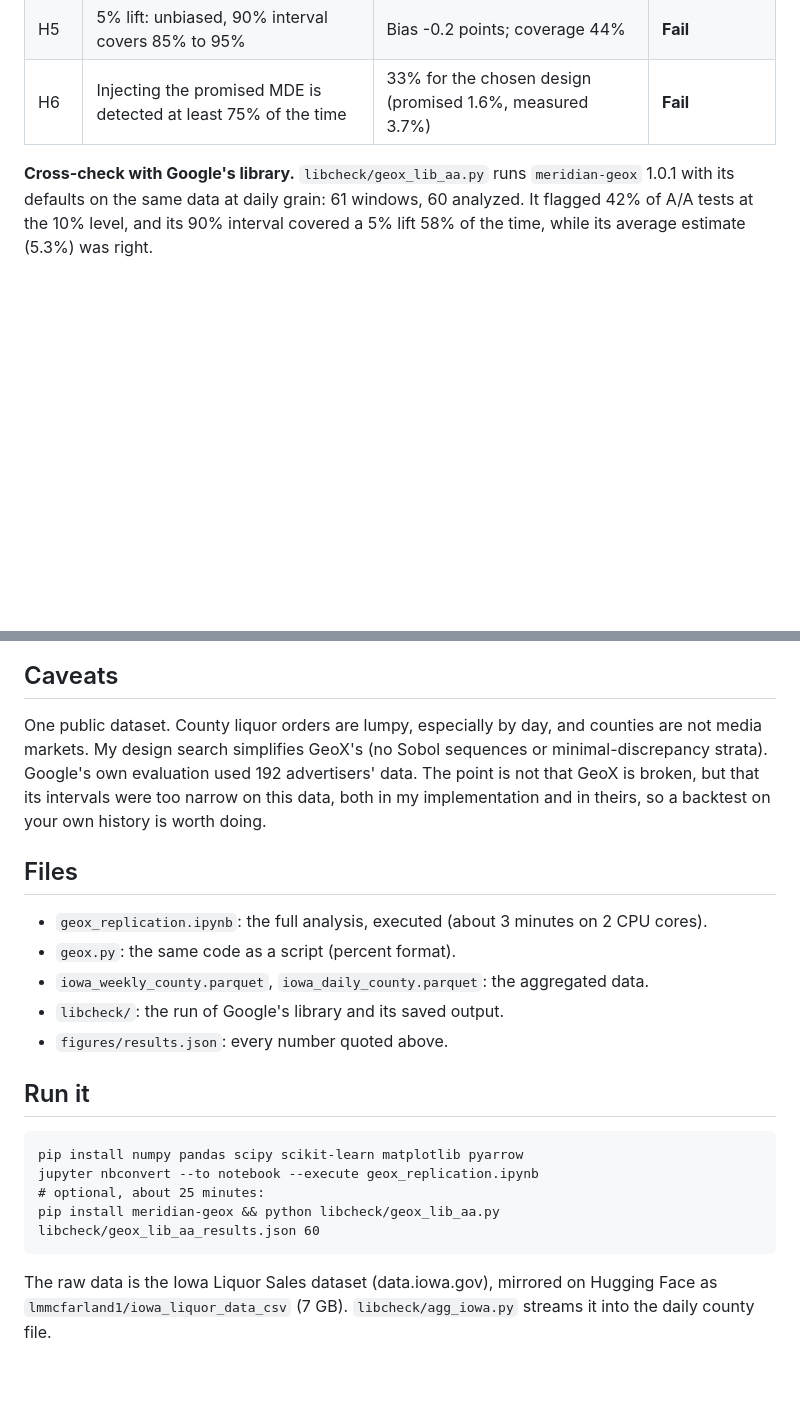
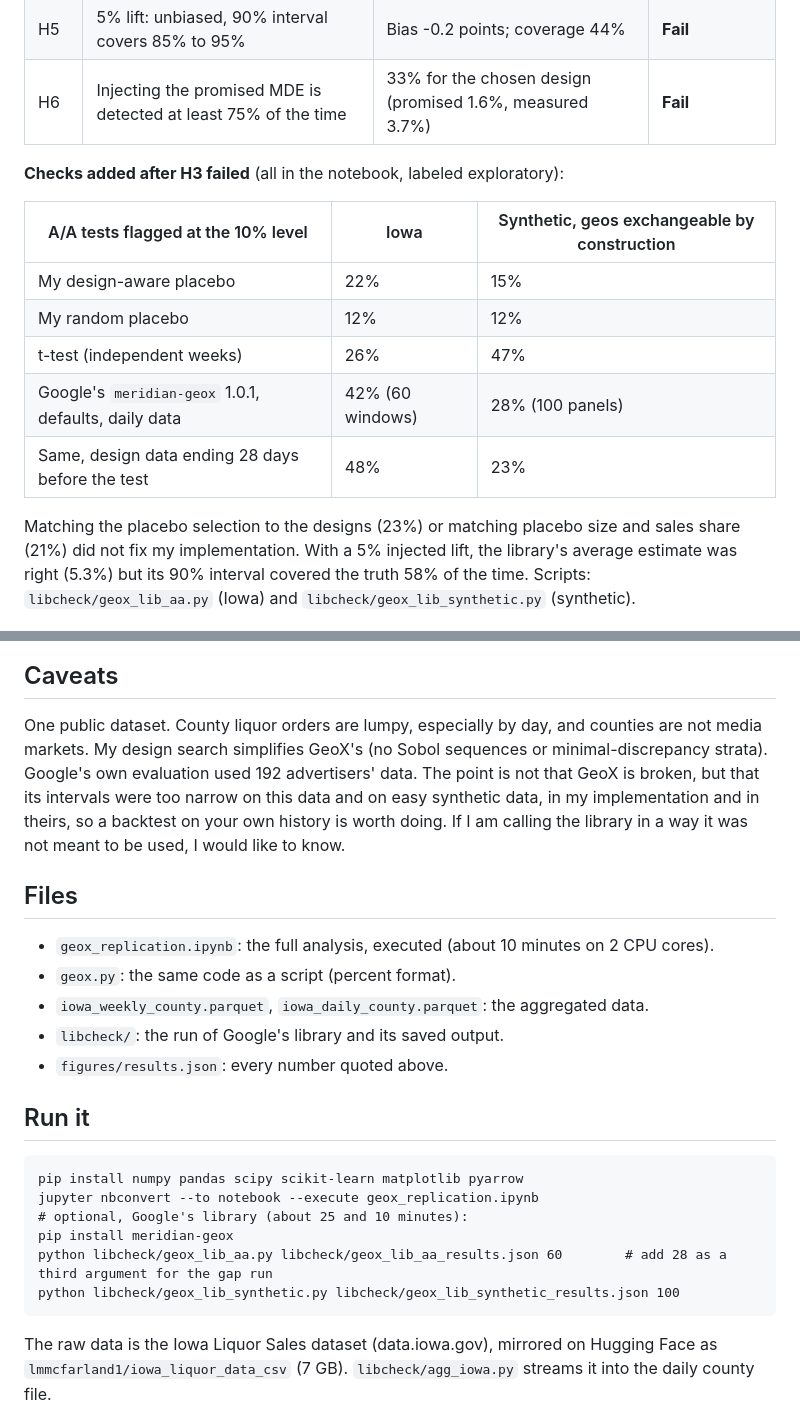
Before and after one commit to ZFayFay/geox-replication, a Markdown page: README.md, 2 parts joined by grey strips. Drawn GitHub-style; blank space fills up the shorter version.

Commit message:
Robustness checks, scorecard, revised write-up
Co-Authored-By: Claude Opus 5.5 <noreply@anthropic.com>
Claude-Session: https://claude.ai/code/session_01Wbjt2Q8rNLmbdQUsrvNaRK

````diff
--- a/README.md
+++ b/README.md
@@ -18,18 +18,28 @@ The hypotheses and pass/fail rules were committed before any analysis. See [PRER
 | H5 | 5% lift: unbiased, 90% interval covers 85% to 95% | Bias -0.2 points; coverage 44% | **Fail** |
 | H6 | Injecting the promised MDE is detected at least 75% of the time | 33% for the chosen design (promised 1.6%, measured 3.7%) | **Fail** |
 
-**Cross-check with Google's library.** `libcheck/geox_lib_aa.py` runs `meridian-geox` 1.0.1 with its defaults on the same data at daily grain: 61 windows, 60 analyzed. It flagged 42% of A/A tests at the 10% level, and its 90% interval covered a 5% lift 58% of the time, while its average estimate (5.3%) was right.
+**Checks added after H3 failed** (all in the notebook, labeled exploratory):
+
+| A/A tests flagged at the 10% level | Iowa | Synthetic, geos exchangeable by construction |
+|---|---|---|
+| My design-aware placebo | 22% | 15% |
+| My random placebo | 12% | 12% |
+| t-test (independent weeks) | 26% | 47% |
+| Google's `meridian-geox` 1.0.1, defaults, daily data | 42% (60 windows) | 28% (100 panels) |
+| Same, design data ending 28 days before the test | 48% | 23% |
+
+Matching the placebo selection to the designs (23%) or matching placebo size and sales share (21%) did not fix my implementation. With a 5% injected lift, the library's average estimate was right (5.3%) but its 90% interval covered the truth 58% of the time. Scripts: `libcheck/geox_lib_aa.py` (Iowa) and `libcheck/geox_lib_synthetic.py` (synthetic).
 
 ![False positives](figures/fig1_false_positives.png)
 ![MDE promise](figures/fig3_mde_promise.png)
 
 ## Caveats
 
-One public dataset. County liquor orders are lumpy, especially by day, and counties are not media markets. My design search simplifies GeoX's (no Sobol sequences or minimal-discrepancy strata). Google's own evaluation used 192 advertisers' data. The point is not that GeoX is broken, but that its intervals were too narrow on this data, both in my implementation and in theirs, so a backtest on your own history is worth doing.
+One public dataset. County liquor orders are lumpy, especially by day, and counties are not media markets. My design search simplifies GeoX's (no Sobol sequences or minimal-discrepancy strata). Google's own evaluation used 192 advertisers' data. The point is not that GeoX is broken, but that its intervals were too narrow on this data and on easy synthetic data, in my implementation and in theirs, so a backtest on your own history is worth doing. If I am calling the library in a way it was not meant to be used, I would like to know.
 
 ## Files
 
-- `geox_replication.ipynb`: the full analysis, executed (about 3 minutes on 2 CPU cores).
+- `geox_replication.ipynb`: the full analysis, executed (about 10 minutes on 2 CPU cores).
 - `geox.py`: the same code as a script (percent format).
 - `iowa_weekly_county.parquet`, `iowa_daily_county.parquet`: the aggregated data.
 - `libcheck/`: the run of Google's library and its saved output.
@@ -40,8 +50,10 @@ One public dataset. County liquor orders are lumpy, especially by day, and count
 ```
 pip install numpy pandas scipy scikit-learn matplotlib pyarrow
 jupyter nbconvert --to notebook --execute geox_replication.ipynb
-# optional, about 25 minutes:
-pip install meridian-geox && python libcheck/geox_lib_aa.py libcheck/geox_lib_aa_results.json 60
+# optional, Google's library (about 25 and 10 minutes):
+pip install meridian-geox
+python libcheck/geox_lib_aa.py libcheck/geox_lib_aa_results.json 60        # add 28 as a third argument for the gap run
+python libcheck/geox_lib_synthetic.py libcheck/geox_lib_synthetic_results.json 100
 ```
 
 The raw data is the Iowa Liquor Sales dataset (data.iowa.gov), mirrored on Hugging Face as `lmmcfarland1/iowa_liquor_data_csv` (7 GB). `libcheck/agg_iowa.py` streams it into the daily county file.
````
Also changed, not shown: medium_draft.md (+40 -20 lines), figures/fig0_scorecard.png (added), 8 other files.
